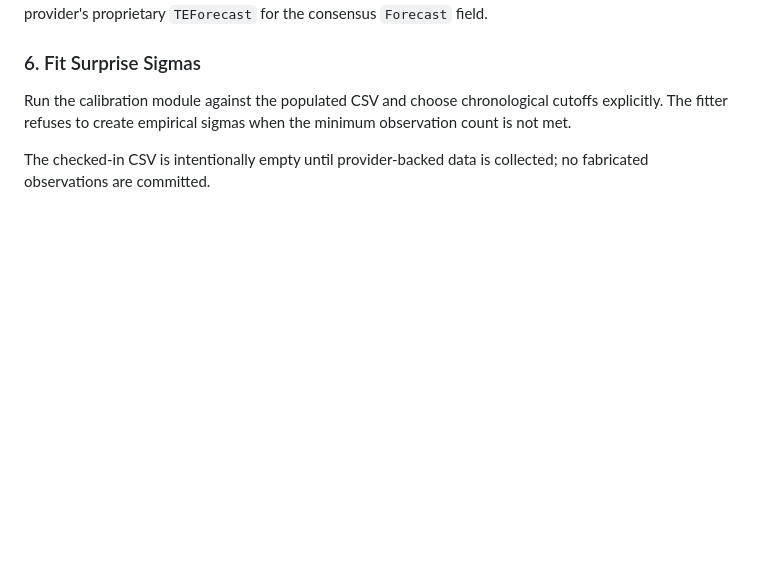
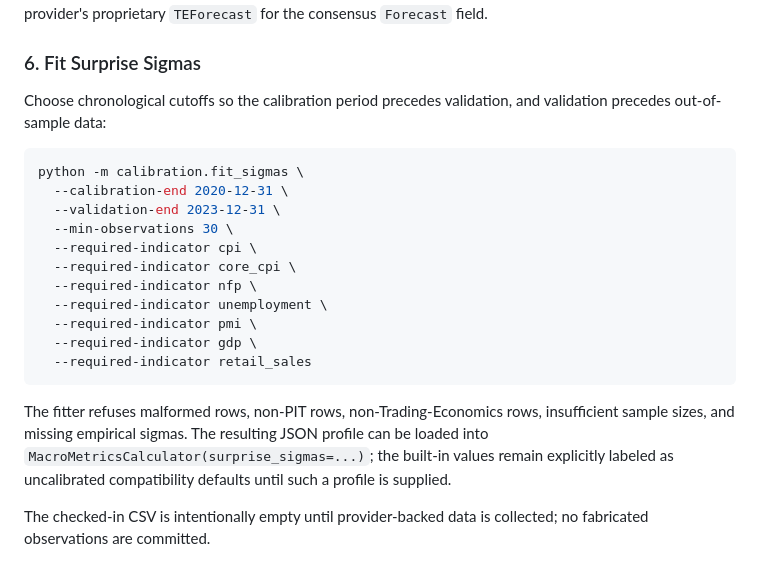
Before and after one commit to Piardian/Begonya, a Markdown page: macro_engine/README.md, the part around the change. Drawn GitHub-style; blank space fills up the shorter version.

Commit message:
docs(calibration): document end-to-end sigma fit command

````diff
--- a/macro_engine/README.md
+++ b/macro_engine/README.md
@@ -65,6 +65,21 @@ python -m calibration.collect_surprises --start 2015-01-01 --end 2025-12-31
 The collector writes only rows containing numeric `actual` and `forecast` values and stores provider provenance, source URL, event timestamp and the point-in-time flag. It does not silently substitute the provider's proprietary `TEForecast` for the consensus `Forecast` field.
 
 ### 6. Fit Surprise Sigmas
-Run the calibration module against the populated CSV and choose chronological cutoffs explicitly. The fitter refuses to create empirical sigmas when the minimum observation count is not met.
+Choose chronological cutoffs so the calibration period precedes validation, and validation precedes out-of-sample data:
+```bash
+python -m calibration.fit_sigmas \
+  --calibration-end 2020-12-31 \
+  --validation-end 2023-12-31 \
+  --min-observations 30 \
+  --required-indicator cpi \
+  --required-indicator core_cpi \
+  --required-indicator nfp \
+  --required-indicator unemployment \
+  --required-indicator pmi \
+  --required-indicator gdp \
+  --required-indicator retail_sales
+```
+
+The fitter refuses malformed rows, non-PIT rows, non-Trading-Economics rows, insufficient sample sizes, and missing empirical sigmas. The resulting JSON profile can be loaded into `MacroMetricsCalculator(surprise_sigmas=...)`; the built-in values remain explicitly labeled as uncalibrated compatibility defaults until such a profile is supplied.
 
 The checked-in CSV is intentionally empty until provider-backed data is collected; no fabricated observations are committed.
````
